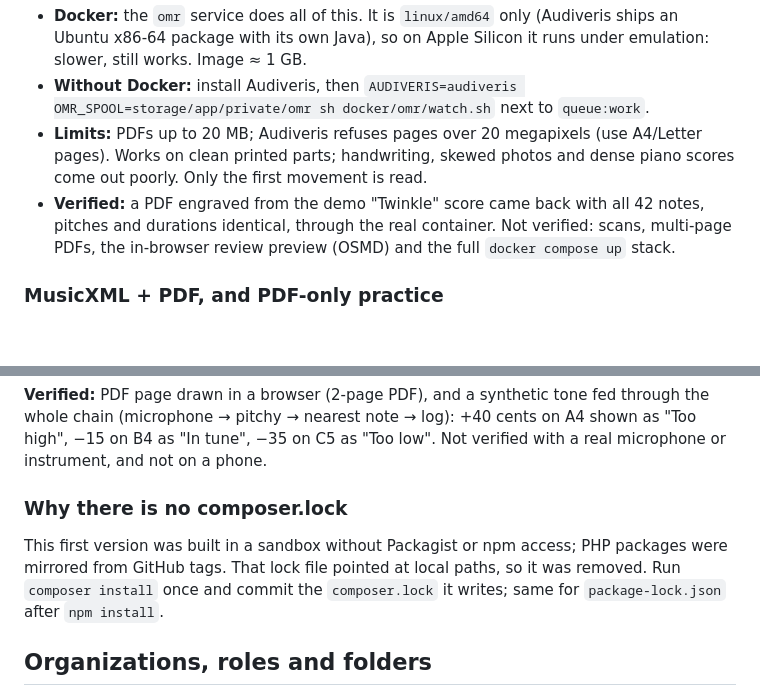
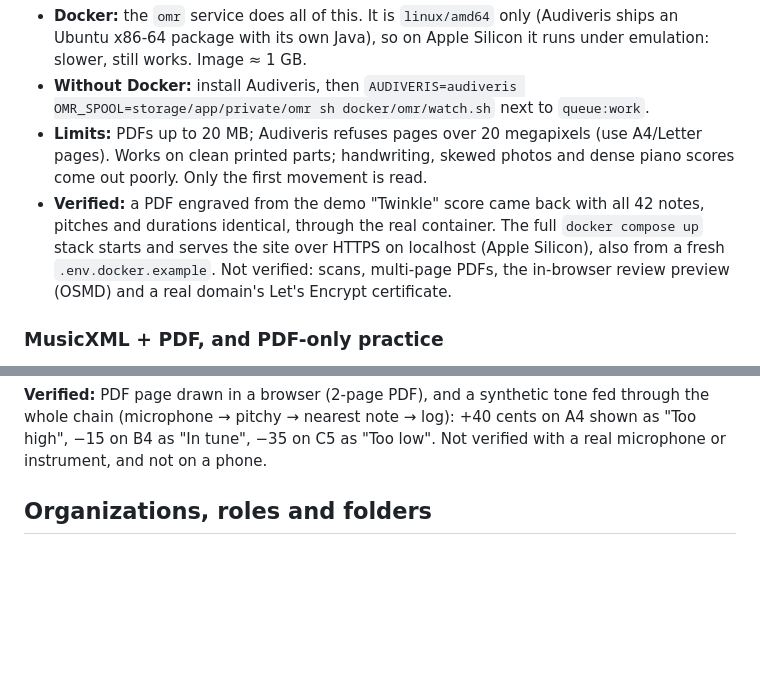
Before and after one commit to jo-maerz/pitchwise, a Markdown page: README.md, 2 parts joined by grey strips. Rendered like a GitHub page; blank space fills up the shorter version.

```diff
--- a/README.md
+++ b/README.md
@@ -118,7 +125,7 @@ Recognition is a guess, so a PDF-sourced piece **cannot be practised until its o
 - **Docker:** the `omr` service does all of this. It is `linux/amd64` only (Audiveris ships an Ubuntu x86-64 package with its own Java), so on Apple Silicon it runs under emulation: slower, still works. Image ≈ 1 GB.
 - **Without Docker:** install Audiveris, then `AUDIVERIS=audiveris OMR_SPOOL=storage/app/private/omr sh docker/omr/watch.sh` next to `queue:work`.
 - **Limits:** PDFs up to 20 MB; Audiveris refuses pages over 20 megapixels (use A4/Letter pages). Works on clean printed parts; handwriting, skewed photos and dense piano scores come out poorly. Only the first movement is read.
-- **Verified:** a PDF engraved from the demo "Twinkle" score came back with all 42 notes, pitches and durations identical, through the real container. Not verified: scans, multi-page PDFs, the in-browser review preview (OSMD) and the full `docker compose up` stack.
+- **Verified:** a PDF engraved from the demo "Twinkle" score came back with all 42 notes, pitches and durations identical, through the real container. The full `docker compose up` stack starts and serves the site over HTTPS on localhost (Apple Silicon), also from a fresh `.env.docker.example`. Not verified: scans, multi-page PDFs, the in-browser review preview (OSMD) and a real domain's Let's Encrypt certificate.
 
 ### MusicXML + PDF, and PDF-only practice
 
@@ -134,10 +141,6 @@ A piece can hold both files. The MusicXML gives the full player (note map, outco
 The PDF page (`resources/views/player/pdf.blade.php`, `resources/js/pdf-player.js`, pdf.js draws the pages) has no notes to follow, so the target is **the nearest note** to what you play, as on the standalone tuner. `practice/free-play.js` (`NoteSegmenter`, tested in `tests/js/free-play.test.mjs`) cuts the pitch frames into played notes and the page lists each with its offset in cents. A different pitch must last 4 frames to count as a new note, silence ends a note after 100 ms, sounds under 90 ms are dropped. The page and the piece page say that results may be restricted and inaccurate (a wrong note is judged against its neighbour). **Nothing from this mode is saved**: no session, no report, no dashboard stats, because the API only accepts notes that exist in `piece_notes`. Saving nearest-note results as pitch stats would be a separate feature.
 
 **Verified:** PDF page drawn in a browser (2-page PDF), and a synthetic tone fed through the whole chain (microphone → pitchy → nearest note → log): +40 cents on A4 shown as "Too high", −15 on B4 as "In tune", −35 on C5 as "Too low". Not verified with a real microphone or instrument, and not on a phone.
-
-### Why there is no composer.lock
-
-This first version was built in a sandbox without Packagist or npm access; PHP packages were mirrored from GitHub tags. That lock file pointed at local paths, so it was removed. Run `composer install` once and commit the `composer.lock` it writes; same for `package-lock.json` after `npm install`.
 
 ## Organizations, roles and folders
 
```
Also changed, not shown: other parts of README.md (+15 -8 lines).
